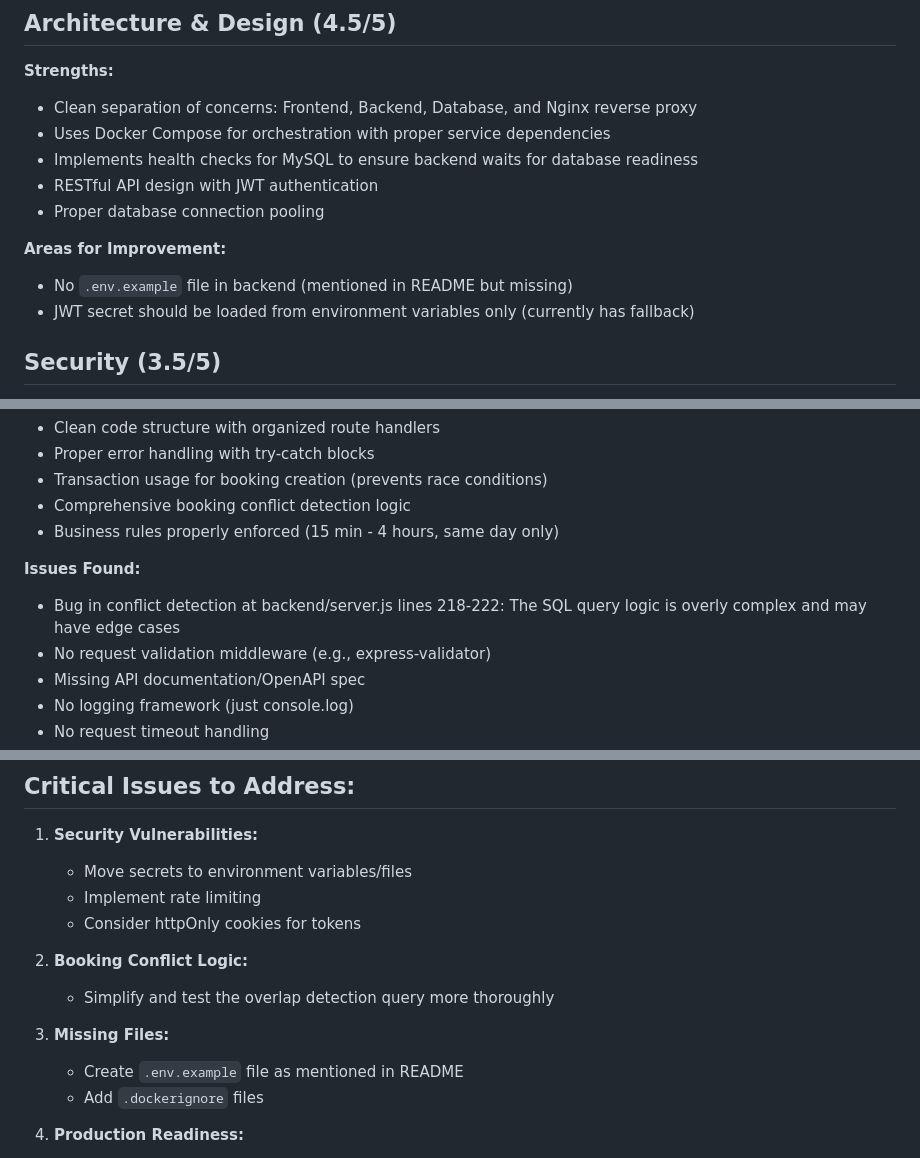
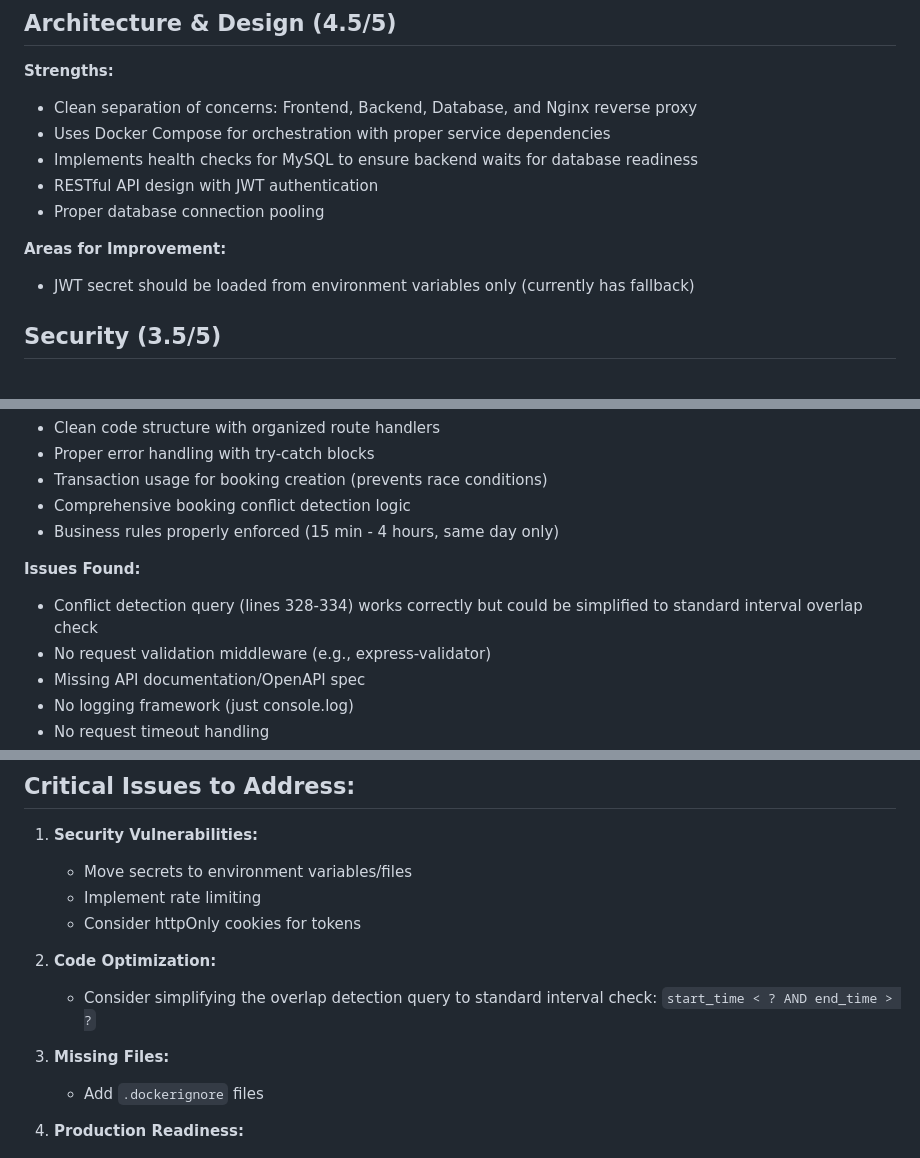
Before and after one commit to fabferri/room-booking, a Markdown page: readme1.md, 3 parts joined by grey strips. GitHub-like rendering.

```diff
--- a/readme1.md
+++ b/readme1.md
@@ -12,7 +12,6 @@ This is a well-structured Docker-based room booking application with a three-tie
 - Proper database connection pooling
 
 **Areas for Improvement:**
-- No `.env.example` file in backend (mentioned in README but missing)
 - JWT secret should be loaded from environment variables only (currently has fallback)
 
 ## Security (3.5/5)
@@ -40,7 +39,7 @@ This is a well-structured Docker-based room booking application with a three-tie
 - Business rules properly enforced (15 min - 4 hours, same day only)
 
 **Issues Found:**
-- Bug in conflict detection at backend/server.js lines 218-222: The SQL query logic is overly complex and may have edge cases
+- Conflict detection query (lines 328-334) works correctly but could be simplified to standard interval overlap check
 - No request validation middleware (e.g., express-validator)
 - Missing API documentation/OpenAPI spec
 - No logging framework (just console.log)
@@ -102,11 +101,10 @@ This is a well-structured Docker-based room booking application with a three-tie
    - Implement rate limiting
    - Consider httpOnly cookies for tokens
 
-2. **Booking Conflict Logic:**
-   - Simplify and test the overlap detection query more thoroughly
+2. **Code Optimization:**
+   - Consider simplifying the overlap detection query to standard interval check: `start_time < ? AND end_time > ?`
 
 3. **Missing Files:**
-   - Create `.env.example` file as mentioned in README
    - Add `.dockerignore` files
 
 4. **Production Readiness:**
```
